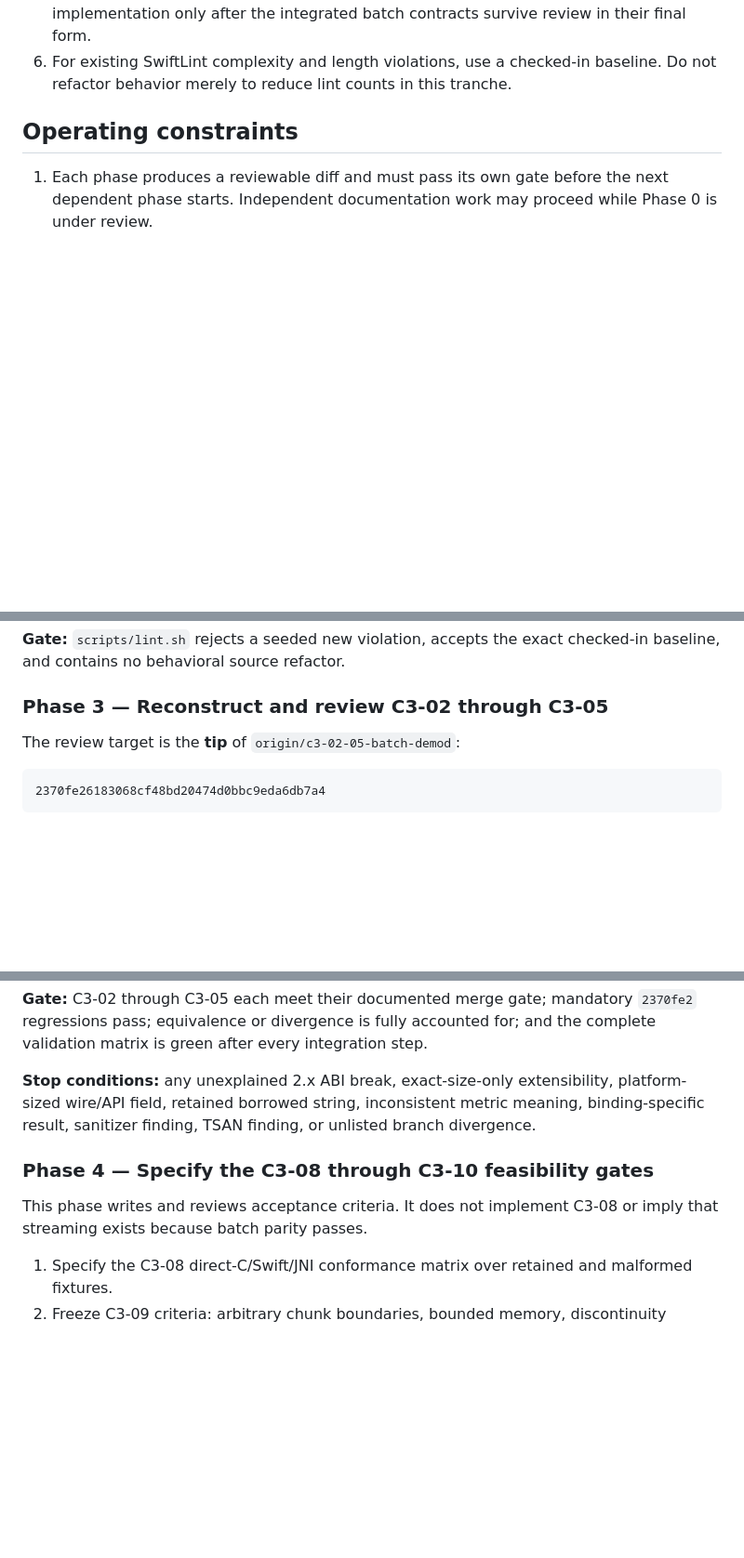
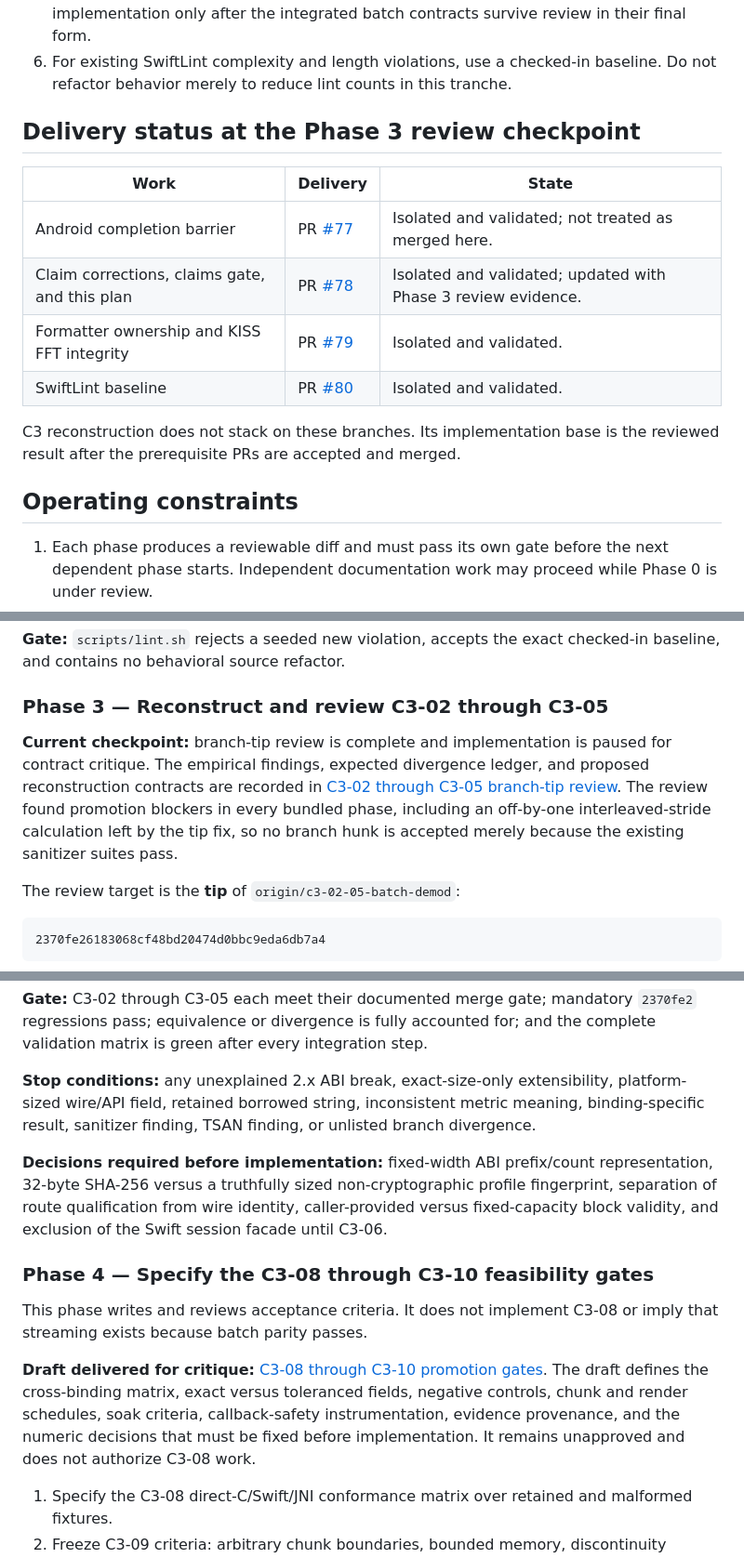
Before and after one commit to dweekly/cyrinx, a Markdown page: docs/EXECUTION_PLAN_2026-08-27.md, 3 parts joined by grey strips. Shown at 93% size. Rendered like a GitHub page; blank space fills up the shorter version.

Commit message:
Document C3 branch review and promotion gates

````diff
--- a/docs/EXECUTION_PLAN_2026-08-27.md
+++ b/docs/EXECUTION_PLAN_2026-08-27.md
@@ -47,6 +47,18 @@ Reviewed revision: `main@123a105`.
 6. For existing SwiftLint complexity and length violations, use a checked-in
    baseline. Do not refactor behavior merely to reduce lint counts in this
    tranche.
+
+## Delivery status at the Phase 3 review checkpoint
+
+| Work | Delivery | State |
+|---|---|---|
+| Android completion barrier | PR [#77](https://github.com/dweekly/cyrinx/pull/77) | Isolated and validated; not treated as merged here. |
+| Claim corrections, claims gate, and this plan | PR [#78](https://github.com/dweekly/cyrinx/pull/78) | Isolated and validated; updated with Phase 3 review evidence. |
+| Formatter ownership and KISS FFT integrity | PR [#79](https://github.com/dweekly/cyrinx/pull/79) | Isolated and validated. |
+| SwiftLint baseline | PR [#80](https://github.com/dweekly/cyrinx/pull/80) | Isolated and validated. |
+
+C3 reconstruction does not stack on these branches. Its implementation base is
+the reviewed result after the prerequisite PRs are accepted and merged.
 
 ## Operating constraints
 
@@ -197,6 +209,14 @@ checked-in baseline, and contains no behavioral source refactor.
 
 ### Phase 3 — Reconstruct and review C3-02 through C3-05
 
+**Current checkpoint:** branch-tip review is complete and implementation is
+paused for contract critique. The empirical findings, expected divergence
+ledger, and proposed reconstruction contracts are recorded in
+[C3-02 through C3-05 branch-tip review](reviews/C3_02_05_TIP_REVIEW_2026-08-27.md).
+The review found promotion blockers in every bundled phase, including an
+off-by-one interleaved-stride calculation left by the tip fix, so no branch hunk
+is accepted merely because the existing sanitizer suites pass.
+
 The review target is the **tip** of `origin/c3-02-05-batch-demod`:
 
 ```text
@@ -272,10 +292,23 @@ extensibility, platform-sized wire/API field, retained borrowed string,
 inconsistent metric meaning, binding-specific result, sanitizer finding,
 TSAN finding, or unlisted branch divergence.
 
+**Decisions required before implementation:** fixed-width ABI prefix/count
+representation, 32-byte SHA-256 versus a truthfully sized non-cryptographic
+profile fingerprint, separation of route qualification from wire identity,
+caller-provided versus fixed-capacity block validity, and exclusion of the
+Swift session facade until C3-06.
+
 ### Phase 4 — Specify the C3-08 through C3-10 feasibility gates
 
 This phase writes and reviews acceptance criteria. It does not implement C3-08
 or imply that streaming exists because batch parity passes.
+
+**Draft delivered for critique:**
+[C3-08 through C3-10 promotion gates](C3_08_10_GATE_SPEC.md). The draft defines
+the cross-binding matrix, exact versus toleranced fields, negative controls,
+chunk and render schedules, soak criteria, callback-safety instrumentation,
+evidence provenance, and the numeric decisions that must be fixed before
+implementation. It remains unapproved and does not authorize C3-08 work.
 
 1. Specify the C3-08 direct-C/Swift/JNI conformance matrix over retained and
    malformed fixtures.
````
Also changed, not shown: docs/C3_08_10_GATE_SPEC.md (added, +270 -0 lines), docs/reviews/C3_02_05_TIP_REVIEW_2026-08-27.md (added, +280 -0 lines).
